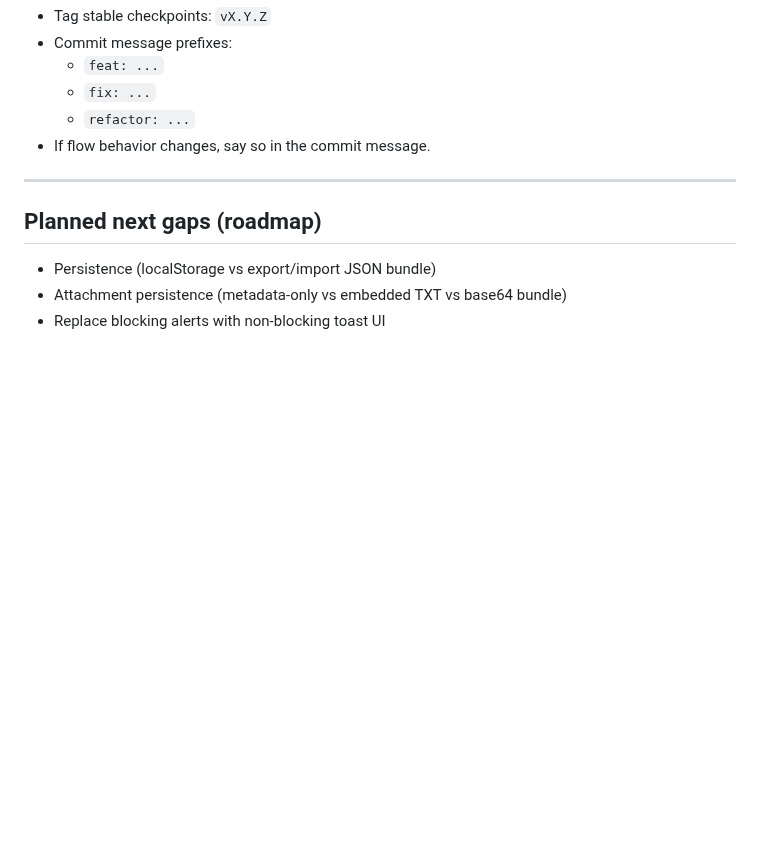
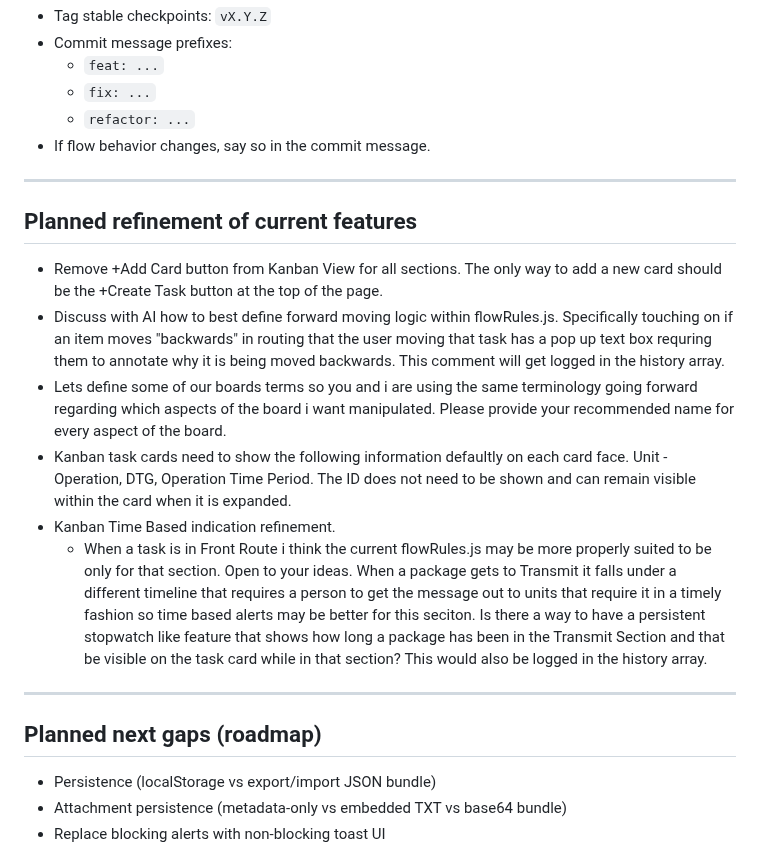
Before and after one commit to dsd1990/RebornShadowProject01, a Markdown page: AI_BASELINE.md, the part around the change. GitHub-like rendering; blank space fills up the shorter version.

```diff
--- a/AI_BASELINE.md
+++ b/AI_BASELINE.md
@@ -177,6 +177,16 @@ Include:
 
 ---
 
+## Planned refinement of current features
+- Remove +Add Card button from Kanban View for all sections. The only way to add a new card should be the +Create Task button at the top of the page.
+- Discuss with AI how to best define forward moving logic within flowRules.js. Specifically touching on if an item moves "backwards" in routing that the user moving that task has a pop up text box requring them to annotate why it is being moved backwards. This comment will get logged in the history array.
+- Lets define some of our boards terms so you and i are using the same terminology going forward regarding which aspects of the board i want manipulated. Please provide your recommended name for every aspect of the board.
+- Kanban task cards need to show the following information defaultly on each card face. Unit - Operation, DTG, Operation Time Period. The ID does not need to be shown and can remain visible within the card when it is expanded.
+- Kanban Time Based indication refinement.
+  - When a task is in Front Route i think the current flowRules.js may be more properly suited to be only for that section. Open to your ideas. When a package gets to Transmit it falls under a different timeline that requires a person to get the message out to units that require it in a timely fashion so time based alerts may be better for this seciton. Is there a way to have a persistent stopwatch like feature that shows how long a package has been in the Transmit Section and that be visible on the task card while in that section? This would also be logged in the history array.
+
+---
+
 ## Planned next gaps (roadmap)
 - Persistence (localStorage vs export/import JSON bundle)
 - Attachment persistence (metadata-only vs embedded TXT vs base64 bundle)
```
